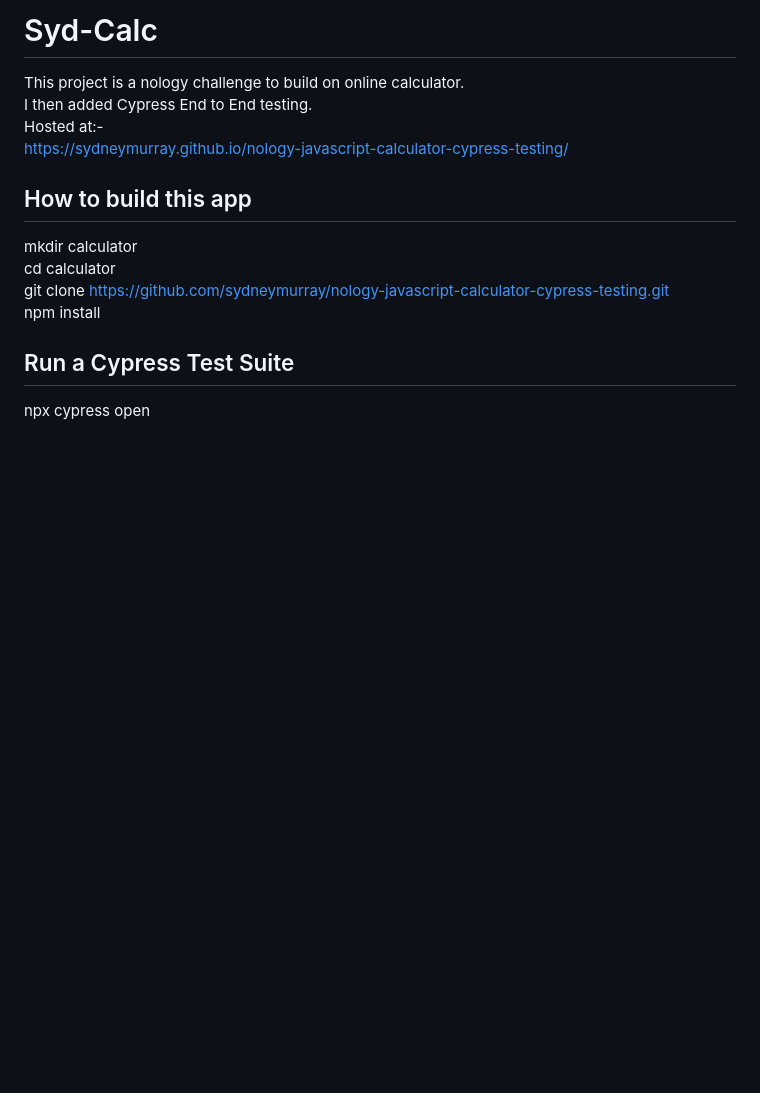
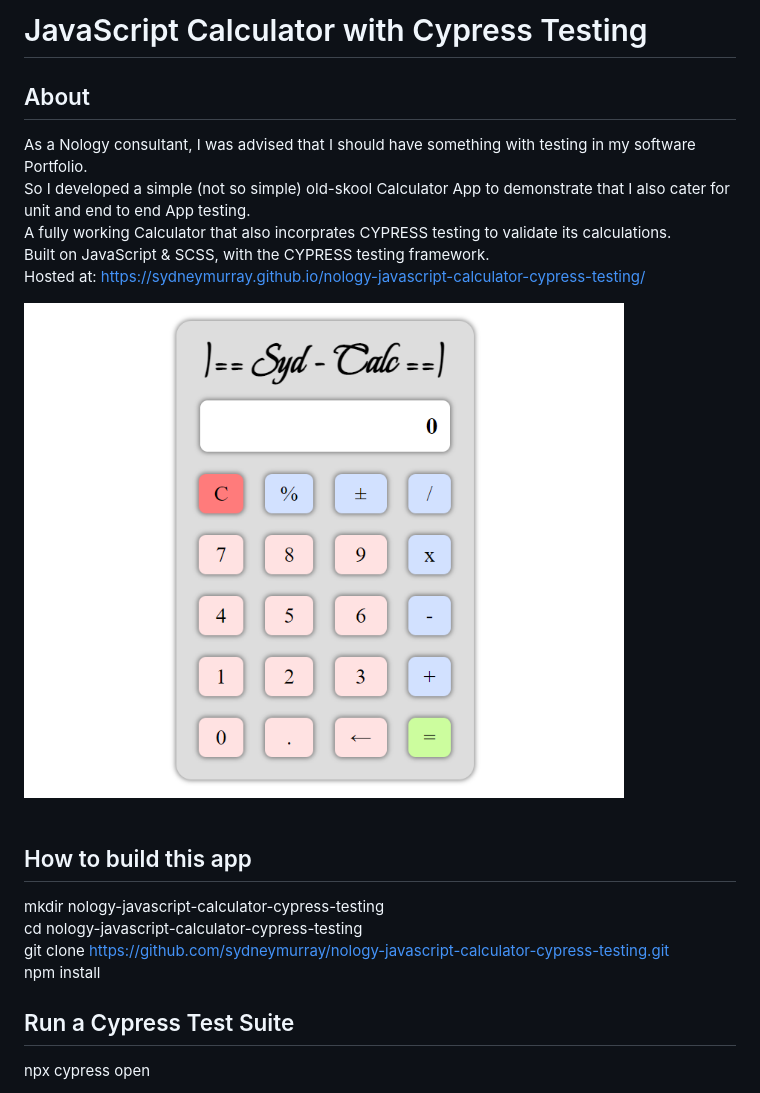
Before and after one commit to sydneymurray/nology-javascript-calculator-cypress-testing, a Markdown page: README.md, the part around the change. Drawn GitHub-style; pictures changed too: App-Screenshot.png (added); blank space fills up the shorter version.

Commit message:
Amended README.md

```diff
--- a/README.md
+++ b/README.md
@@ -1,15 +1,20 @@
-# Syd-Calc
-This project is a nology challenge to build on online calculator. \
-I then added Cypress End to End testing. \
-Hosted at:- \
-https://sydneymurray.github.io/nology-javascript-calculator-cypress-testing/
+
+# JavaScript Calculator with Cypress Testing
+## About
+As a Nology consultant, I was advised that I should have something with testing in my software Portfolio. \
+So I developed a simple (not so simple) old-skool Calculator App to demonstrate that I also cater for unit and end to end App testing. \
+A fully working Calculator that also incorprates CYPRESS testing to validate its calculations. \
+Built on JavaScript & SCSS, with the CYPRESS testing framework. \
+Hosted at: https://sydneymurray.github.io/nology-javascript-calculator-cypress-testing/
+
+<img src="./App-Screenshot.png" alt="screenshot of my project" width="600px" height = "auto">
+<br><br>
 
 ## How to build this app
-mkdir calculator \
-cd calculator \
+mkdir nology-javascript-calculator-cypress-testing \
+cd nology-javascript-calculator-cypress-testing \
 git clone https://github.com/sydneymurray/nology-javascript-calculator-cypress-testing.git \
 npm install
 
-
 ## Run a Cypress Test Suite
 npx cypress open
```
